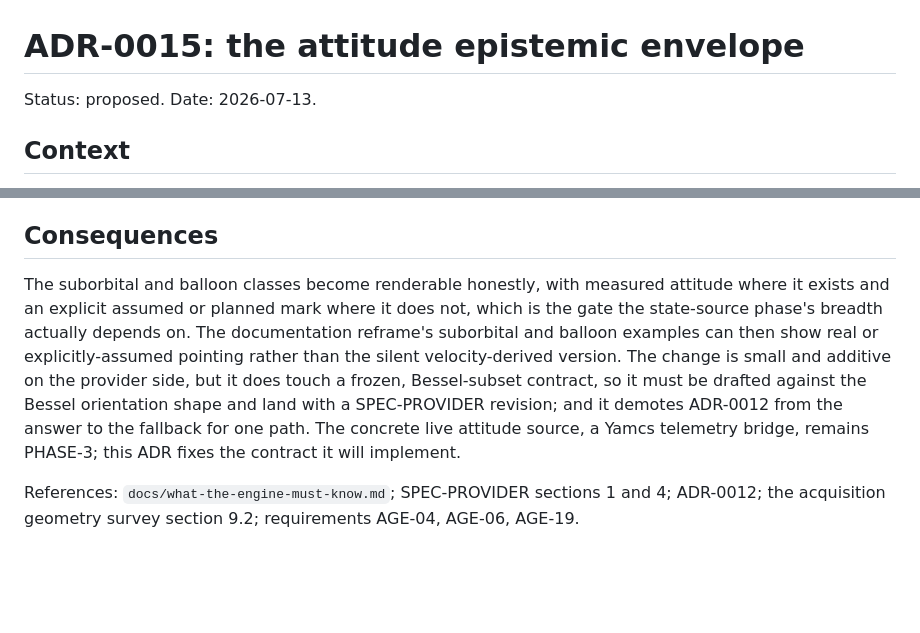
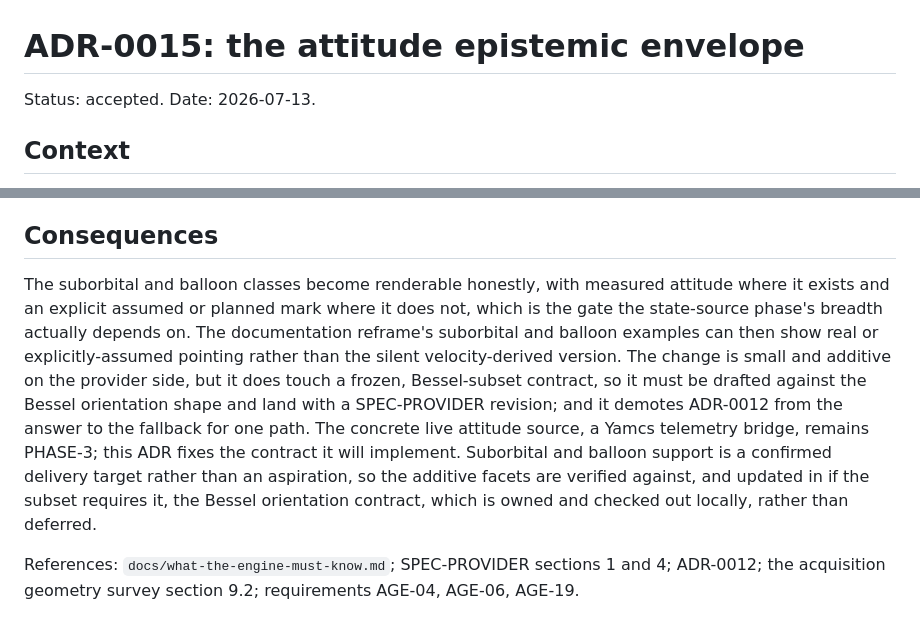
Before and after one commit to PaulMRamirez/argelander, a Markdown page: adr/0015-attitude-epistemic-envelope.md, 2 parts joined by grey strips. GitHub-like rendering; blank space fills up the shorter version.

```diff
--- a/adr/0015-attitude-epistemic-envelope.md
+++ b/adr/0015-attitude-epistemic-envelope.md
@@ -1,6 +1,6 @@
 # ADR-0015: the attitude epistemic envelope
 
-Status: proposed. Date: 2026-07-13.
+Status: accepted. Date: 2026-07-13.
 
 ## Context
 
@@ -34,6 +34,6 @@ Continue patching the velocity degeneracy with ADR-0012 alone is rejected: carry
 
 ## Consequences
 
-The suborbital and balloon classes become renderable honestly, with measured attitude where it exists and an explicit assumed or planned mark where it does not, which is the gate the state-source phase's breadth actually depends on. The documentation reframe's suborbital and balloon examples can then show real or explicitly-assumed pointing rather than the silent velocity-derived version. The change is small and additive on the provider side, but it does touch a frozen, Bessel-subset contract, so it must be drafted against the Bessel orientation shape and land with a SPEC-PROVIDER revision; and it demotes ADR-0012 from the answer to the fallback for one path. The concrete live attitude source, a Yamcs telemetry bridge, remains PHASE-3; this ADR fixes the contract it will implement.
+The suborbital and balloon classes become renderable honestly, with measured attitude where it exists and an explicit assumed or planned mark where it does not, which is the gate the state-source phase's breadth actually depends on. The documentation reframe's suborbital and balloon examples can then show real or explicitly-assumed pointing rather than the silent velocity-derived version. The change is small and additive on the provider side, but it does touch a frozen, Bessel-subset contract, so it must be drafted against the Bessel orientation shape and land with a SPEC-PROVIDER revision; and it demotes ADR-0012 from the answer to the fallback for one path. The concrete live attitude source, a Yamcs telemetry bridge, remains PHASE-3; this ADR fixes the contract it will implement. Suborbital and balloon support is a confirmed delivery target rather than an aspiration, so the additive facets are verified against, and updated in if the subset requires it, the Bessel orientation contract, which is owned and checked out locally, rather than deferred.
 
 References: `docs/what-the-engine-must-know.md`; SPEC-PROVIDER sections 1 and 4; ADR-0012; the acquisition geometry survey section 9.2; requirements AGE-04, AGE-06, AGE-19.
```
Also changed, not shown: adr/0014-frame-boundary.md (+1 -1 lines), adr/0016-optics-first-instrument-model.md (+1 -1 lines).
